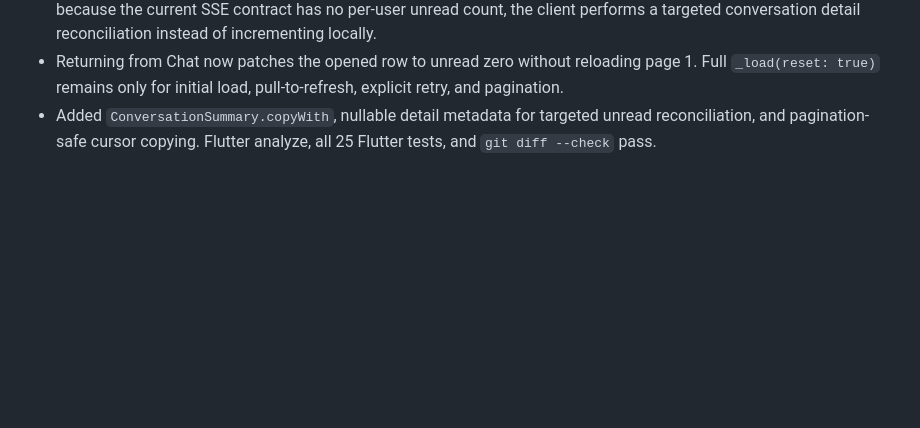
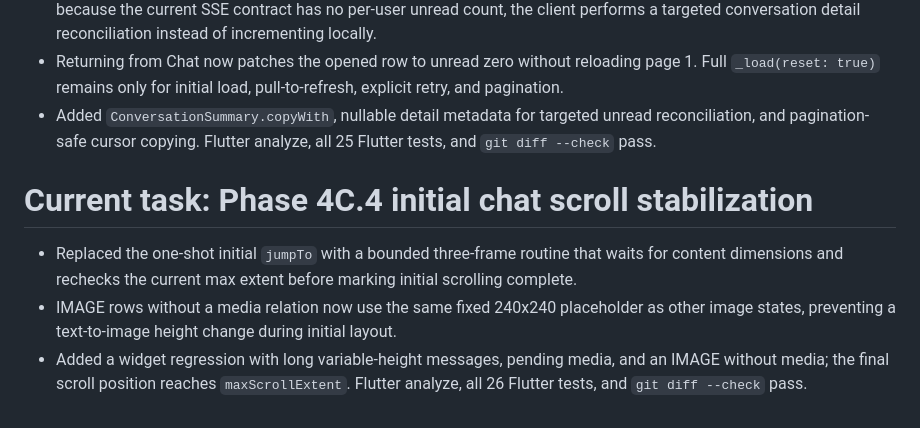
Before and after one commit to supersunxm/line-unified-inbox, a Markdown page: AI_PROGRESS.md, the part around the change. Rendered like a GitHub page; blank space fills up the shorter version.

Commit message:
docs: sync progress notes

```diff
--- a/AI_PROGRESS.md
+++ b/AI_PROGRESS.md
@@ -830,3 +830,9 @@ Verification passed: frontend TypeScript, zero-warning ESLint, 173/173 tests, an
 - `message.created` patches the matching loaded row and moves it to the top. Unread counts remain authoritative: because the current SSE contract has no per-user unread count, the client performs a targeted conversation detail reconciliation instead of incrementing locally.
 - Returning from Chat now patches the opened row to unread zero without reloading page 1. Full `_load(reset: true)` remains only for initial load, pull-to-refresh, explicit retry, and pagination.
 - Added `ConversationSummary.copyWith`, nullable detail metadata for targeted unread reconciliation, and pagination-safe cursor copying. Flutter analyze, all 25 Flutter tests, and `git diff --check` pass.
+
+# Current task: Phase 4C.4 initial chat scroll stabilization
+
+- Replaced the one-shot initial `jumpTo` with a bounded three-frame routine that waits for content dimensions and rechecks the current max extent before marking initial scrolling complete.
+- IMAGE rows without a media relation now use the same fixed 240x240 placeholder as other image states, preventing a text-to-image height change during initial layout.
+- Added a widget regression with long variable-height messages, pending media, and an IMAGE without media; the final scroll position reaches `maxScrollExtent`. Flutter analyze, all 26 Flutter tests, and `git diff --check` pass.
```
Also changed, not shown: DECISIONS.md (+3 -0 lines).
